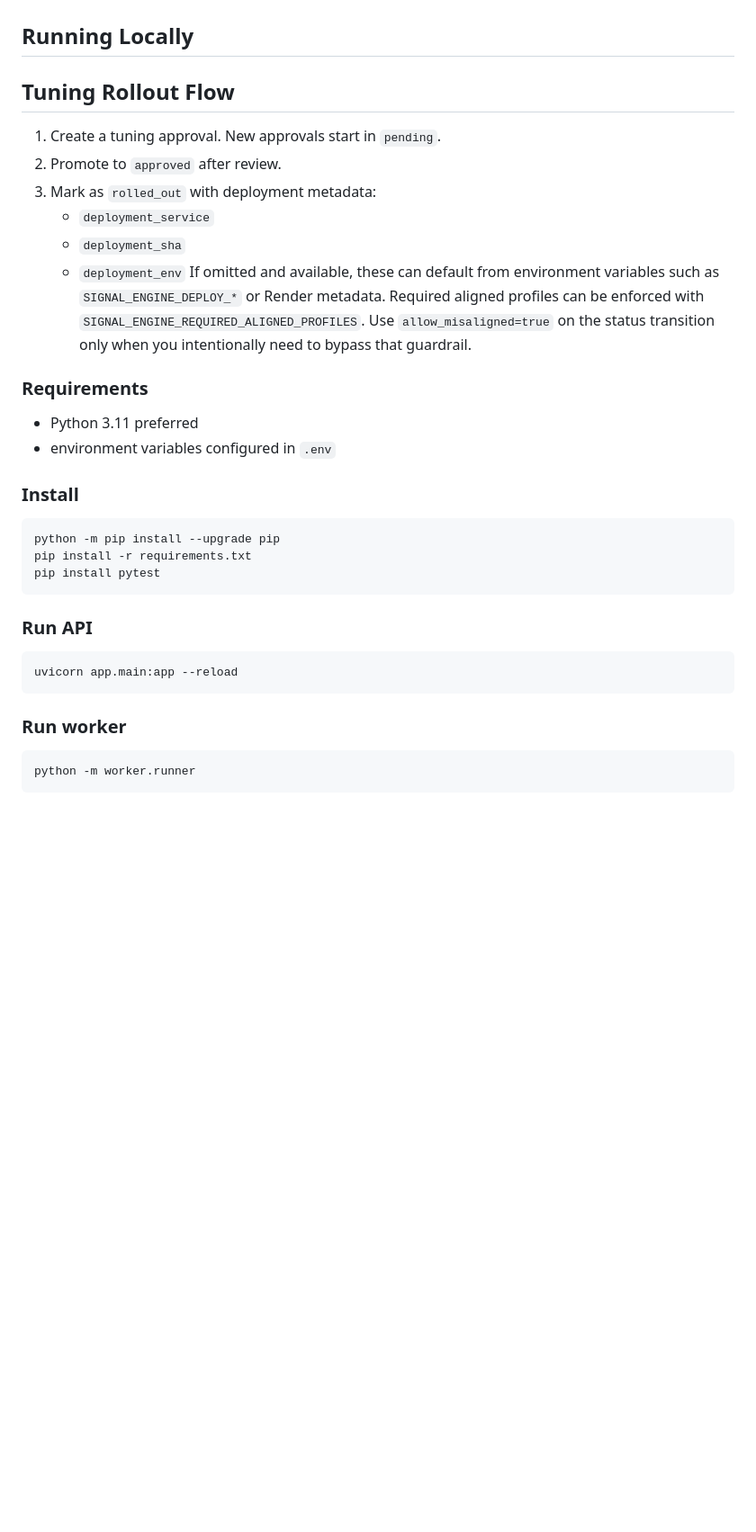
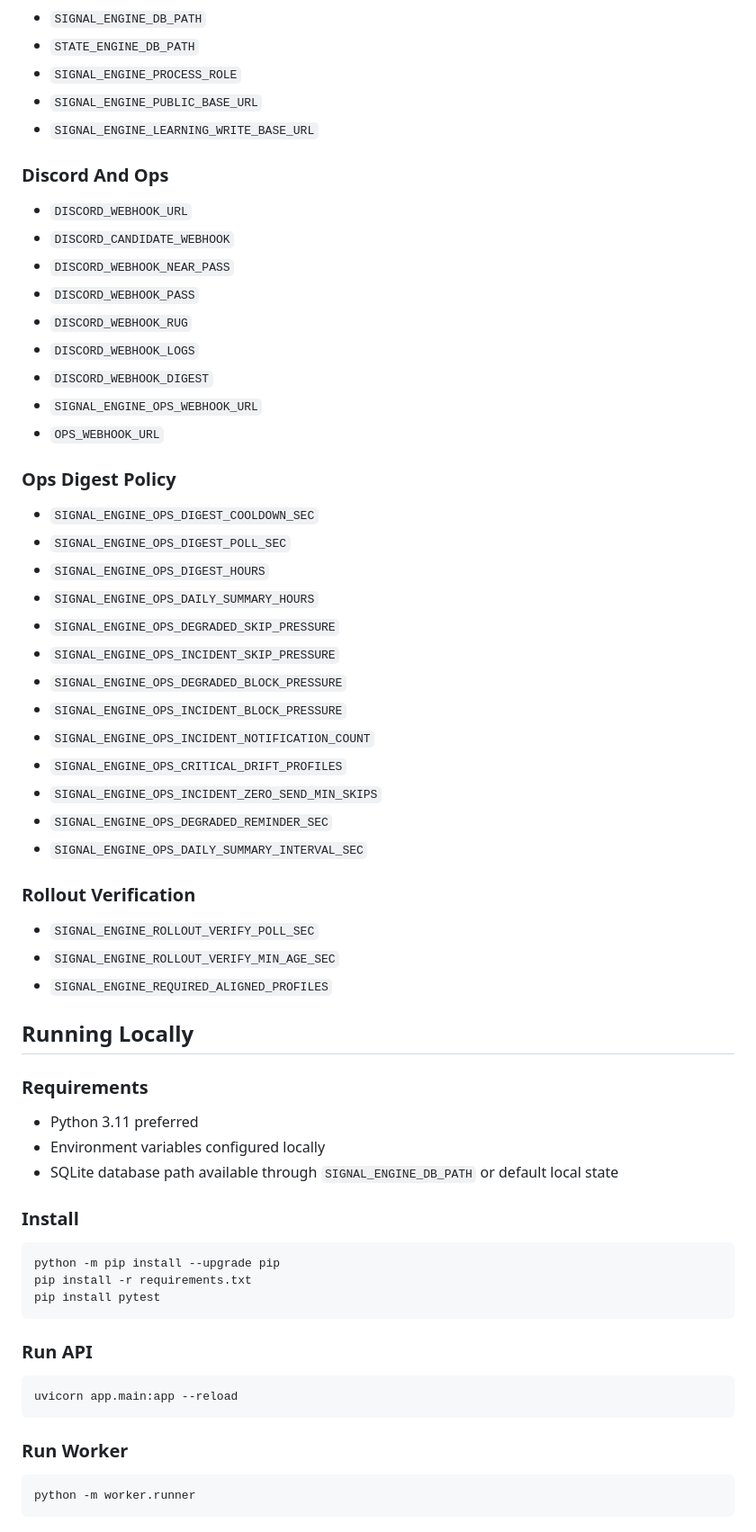
Before and after one commit to xpoorkids/signal-engine, a Markdown page: README.md, the part around one of its changes. Shown at 90% size. Rendered like a GitHub page; blank space fills up the shorter version.

````diff
--- a/README.md
+++ b/README.md
@@ -136,22 +248,50 @@ Rollout verification automation:
+- `SIGNAL_ENGINE_DB_PATH`
+- `STATE_ENGINE_DB_PATH`
+- `SIGNAL_ENGINE_PROCESS_ROLE`
+- `SIGNAL_ENGINE_PUBLIC_BASE_URL`
+- `SIGNAL_ENGINE_LEARNING_WRITE_BASE_URL`
+
+### Discord And Ops
+
+- `DISCORD_WEBHOOK_URL`
+- `DISCORD_CANDIDATE_WEBHOOK`
+- `DISCORD_WEBHOOK_NEAR_PASS`
+- `DISCORD_WEBHOOK_PASS`
+- `DISCORD_WEBHOOK_RUG`
+- `DISCORD_WEBHOOK_LOGS`
+- `DISCORD_WEBHOOK_DIGEST`
+- `SIGNAL_ENGINE_OPS_WEBHOOK_URL`
+- `OPS_WEBHOOK_URL`
+
+### Ops Digest Policy
+
+- `SIGNAL_ENGINE_OPS_DIGEST_COOLDOWN_SEC`
+- `SIGNAL_ENGINE_OPS_DIGEST_POLL_SEC`
+- `SIGNAL_ENGINE_OPS_DIGEST_HOURS`
+- `SIGNAL_ENGINE_OPS_DAILY_SUMMARY_HOURS`
+- `SIGNAL_ENGINE_OPS_DEGRADED_SKIP_PRESSURE`
+- `SIGNAL_ENGINE_OPS_INCIDENT_SKIP_PRESSURE`
+- `SIGNAL_ENGINE_OPS_DEGRADED_BLOCK_PRESSURE`
+- `SIGNAL_ENGINE_OPS_INCIDENT_BLOCK_PRESSURE`
+- `SIGNAL_ENGINE_OPS_INCIDENT_NOTIFICATION_COUNT`
+- `SIGNAL_ENGINE_OPS_CRITICAL_DRIFT_PROFILES`
+- `SIGNAL_ENGINE_OPS_INCIDENT_ZERO_SEND_MIN_SKIPS`
+- `SIGNAL_ENGINE_OPS_DEGRADED_REMINDER_SEC`
+- `SIGNAL_ENGINE_OPS_DAILY_SUMMARY_INTERVAL_SEC`
+
+### Rollout Verification
+
+- `SIGNAL_ENGINE_ROLLOUT_VERIFY_POLL_SEC`
+- `SIGNAL_ENGINE_ROLLOUT_VERIFY_MIN_AGE_SEC`
+- `SIGNAL_ENGINE_REQUIRED_ALIGNED_PROFILES`
 
 ## Running Locally
-
-## Tuning Rollout Flow
-
-1. Create a tuning approval. New approvals start in `pending`.
-2. Promote to `approved` after review.
-3. Mark as `rolled_out` with deployment metadata:
-   - `deployment_service`
-   - `deployment_sha`
-   - `deployment_env`
-   If omitted and available, these can default from environment variables such as `SIGNAL_ENGINE_DEPLOY_*` or Render metadata.
-   Required aligned profiles can be enforced with `SIGNAL_ENGINE_REQUIRED_ALIGNED_PROFILES`.
-   Use `allow_misaligned=true` on the status transition only when you intentionally need to bypass that guardrail.
 
 ### Requirements
 
 - Python 3.11 preferred
-- environment variables configured in `.env`
+- Environment variables configured locally
+- SQLite database path available through `SIGNAL_ENGINE_DB_PATH` or default local state
 
 ### Install
 
@@ -167,7 +307,7 @@ pip install pytest
 uvicorn app.main:app --reload
 ```
 
-### Run worker
+### Run Worker
 
 ```bash
 python -m worker.runner
````
Also changed, not shown: other parts of README.md (+232 -119 lines).
